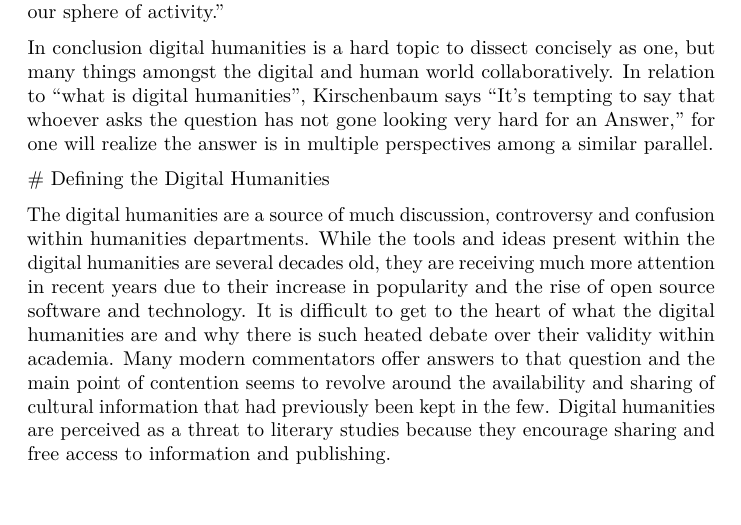
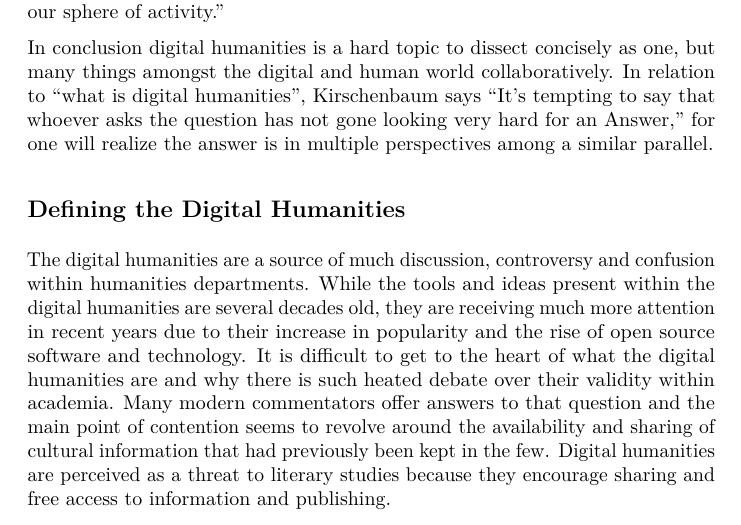
Before and after one commit to wraabe/DHisWhat, a LaTeX document (WhatIsDH.tex): part of page 3 of 5, cut so that both start at the same text, the shorter picture padded with empty space. Compiled offline with pdfLaTeX.

Commit message:
Still Fixing Title....
Still Fixing Title....

```diff
--- a/WhatIsDH.tex
+++ b/WhatIsDH.tex
@@ -169,7 +169,8 @@ Kirschenbaum says ``It's tempting to say that whoever asks the question
 has not gone looking very hard for an Answer,'' for one will realize the
 answer is in multiple perspectives among a similar parallel.
 
-\# Defining the Digital Humanities
+\subsection{Defining the Digital
+Humanities}\label{defining-the-digital-humanities}
 
 The digital humanities are a source of much discussion, controversy and
 confusion within humanities departments. While the tools and ideas
```
Also changed, not shown: WhatIsDH_aw.md (+1 -0 lines).
